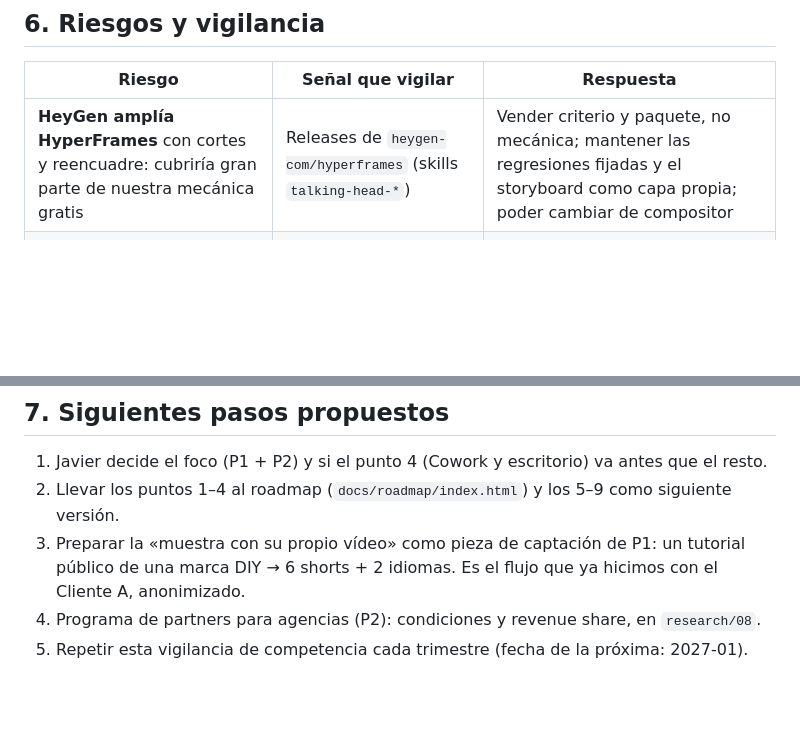
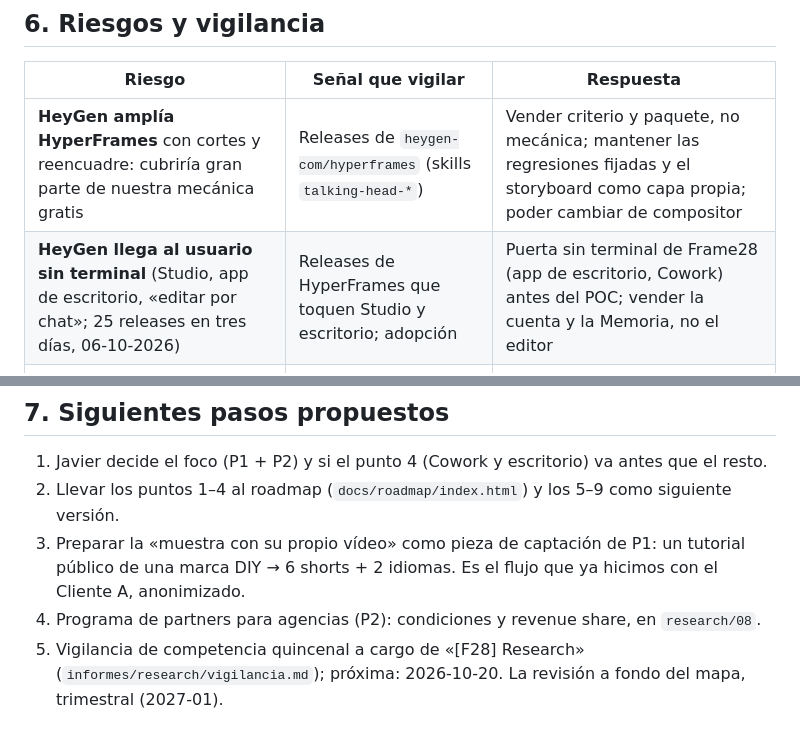
Before and after one commit to javierledesma28/frame28, a Markdown page: research/11-competencia-y-buyer-persona.md, 2 parts joined by grey strips. Drawn GitHub-style; blank space fills up the shorter version.

```diff
--- a/research/11-competencia-y-buyer-persona.md
+++ b/research/11-competencia-y-buyer-persona.md
@@ -323,6 +369,7 @@ Su vocabulario: *creative volume, hook rate, thumb-stop, creative testing, ad fa
 | Riesgo | Señal que vigilar | Respuesta |
 |---|---|---|
 | **HeyGen amplía HyperFrames** con cortes y reencuadre: cubriría gran parte de nuestra mecánica gratis | Releases de `heygen-com/hyperframes` (skills `talking-head-*`) | Vender criterio y paquete, no mecánica; mantener las regresiones fijadas y el storyboard como capa propia; poder cambiar de compositor |
+| **HeyGen llega al usuario sin terminal** (Studio, app de escritorio, «editar por chat»; 25 releases en tres días, 06-10-2026) | Releases de HyperFrames que toquen Studio y escritorio; adopción | Puerta sin terminal de Frame28 (app de escritorio, Cowork) antes del POC; vender la cuenta y la Memoria, no el editor |
 | **OpusClip con plugin y cuenta** (nuestro modelo, su marca) | Novedades de `opus-pro/ai-producer-plugin`, MCP con marca persistente | Memoria específica de vídeo, local, sin créditos; agencias |
 | **Google Pomelli monta vídeo a cámara** gratis | Blog de Google Labs (Pomelli + Veo) | P1 y P2 (más allá de la pyme pequeña), calidad de montaje de metraje real, idiomas |
 | **Skills gratuitas abaratan «editar con Claude»** | video-use y toolkits | Comunicar el resultado, no la herramienta |
@@ -338,4 +385,4 @@ Su vocabulario: *creative volume, hook rate, thumb-stop, creative testing, ad fa
 3. Preparar la «muestra con su propio vídeo» como pieza de captación de P1: un tutorial público de una marca DIY → 6
    shorts + 2 idiomas. Es el flujo que ya hicimos con el Cliente A, anonimizado.
 4. Programa de partners para agencias (P2): condiciones y revenue share, en `research/08`.
-5. Repetir esta vigilancia de competencia cada trimestre (fecha de la próxima: 2027-01).
+5. Vigilancia de competencia quincenal a cargo de «[F28] Research» (`informes/research/vigilancia.md`); próxima: 2026-10-20. La revisión a fondo del mapa, trimestral (2027-01).
```
Also changed, not shown: other parts of research/11-competencia-y-buyer-persona.md (+46 -0 lines).
